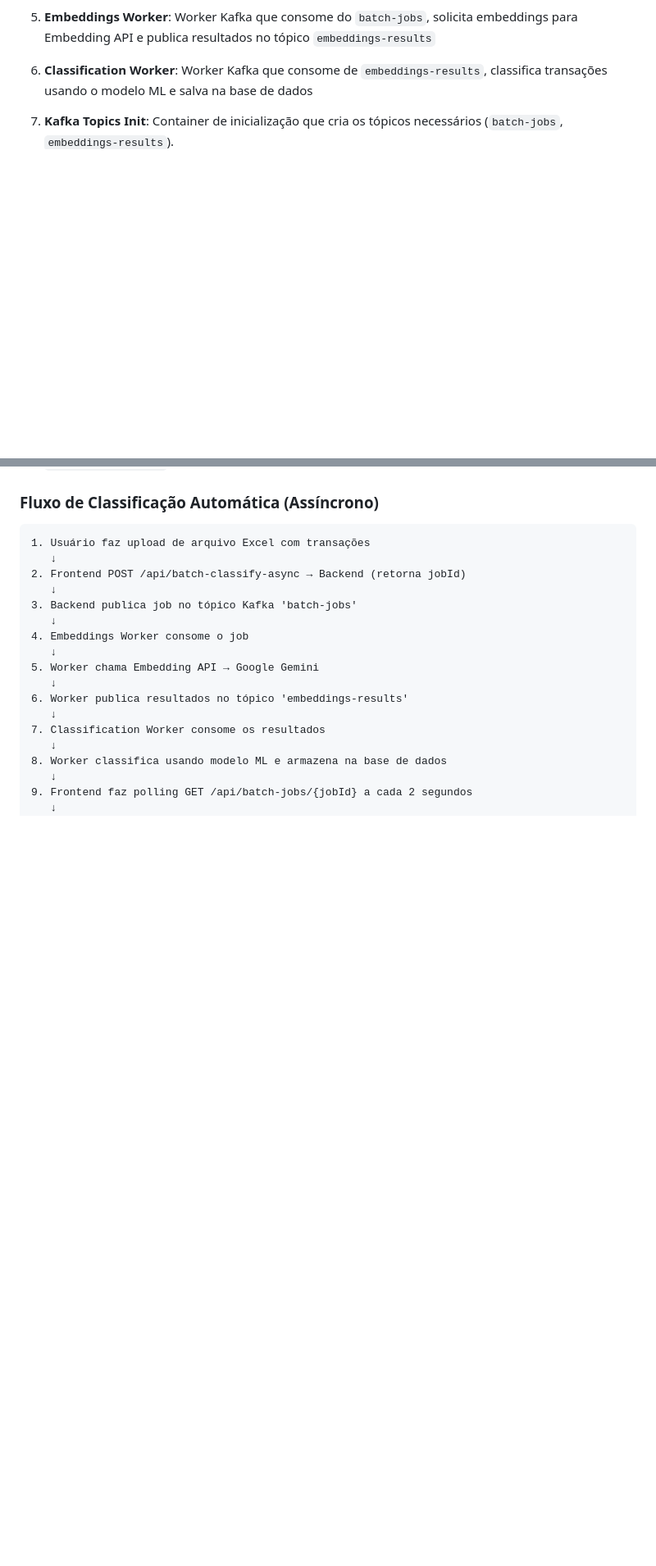
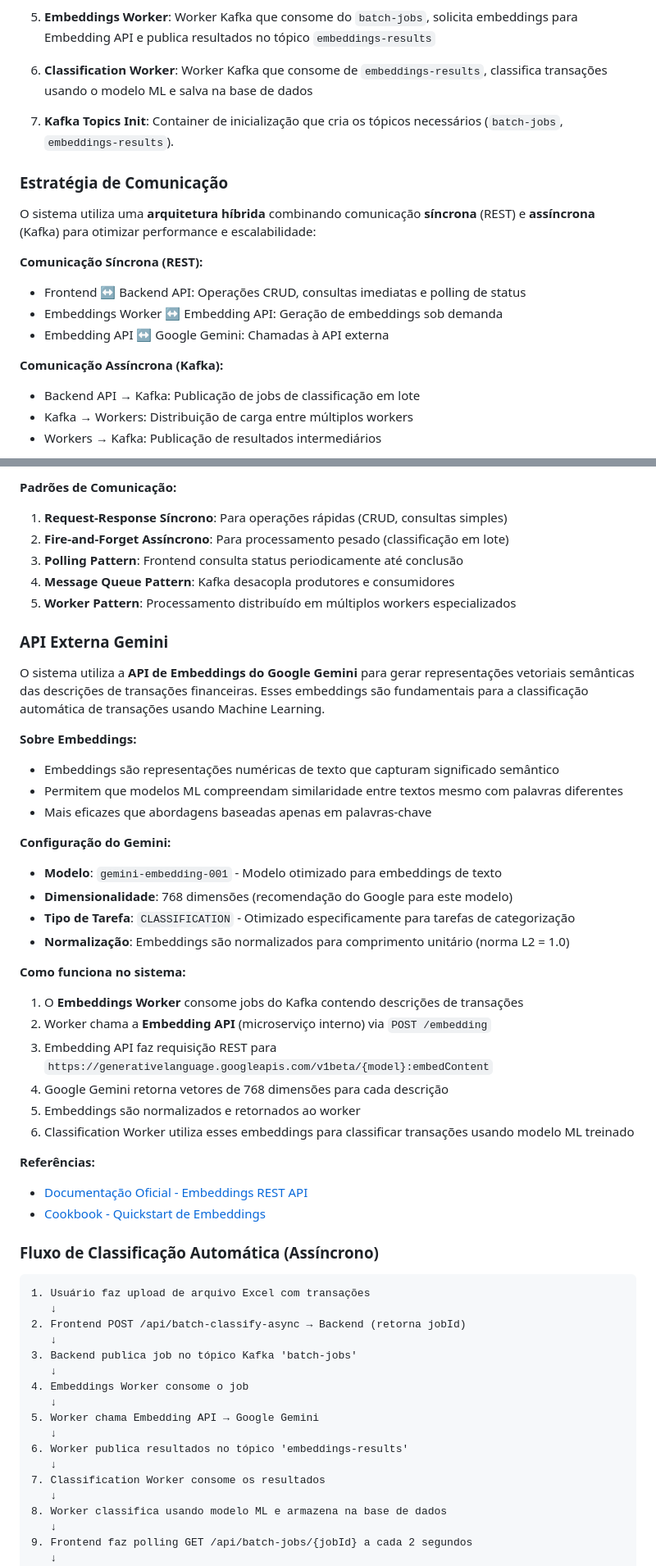
Before and after one commit to GuilhermePFM/mvp-front-end, a Markdown page: README.md, 2 parts joined by grey strips. Shown: that part at 82% size. GitHub-like rendering; blank space fills up the shorter version.

Commit message:
update README.md to include new sections on communication strategy and external API integration; detail hybrid architecture using REST and Kafka for improved performance and scalability

```diff
--- a/README.md
+++ b/README.md
@@ -70,3 +72,18 @@ Este projeto utiliza uma arquitetura de **microserviços distribuídos** com pro
 6. **Classification Worker**: Worker Kafka que consome de `embeddings-results`, classifica transações usando o modelo ML e salva na base de dados
 
 7. **Kafka Topics Init**: Container de inicialização que cria os tópicos necessários (`batch-jobs`, `embeddings-results`).
+
+### Estratégia de Comunicação
+
+O sistema utiliza uma **arquitetura híbrida** combinando comunicação **síncrona** (REST) e **assíncrona** (Kafka) para otimizar performance e escalabilidade:
+
+**Comunicação Síncrona (REST):**
+- Frontend ↔ Backend API: Operações CRUD, consultas imediatas e polling de status
+- Embeddings Worker ↔ Embedding API: Geração de embeddings sob demanda
+- Embedding API ↔ Google Gemini: Chamadas à API externa
+
+**Comunicação Assíncrona (Kafka):**
+- Backend API → Kafka: Publicação de jobs de classificação em lote
+- Kafka → Workers: Distribuição de carga entre múltiplos workers
+- Workers → Kafka: Publicação de resultados intermediários
+
@@ -73,3 +154,37 @@ Este projeto utiliza uma arquitetura de **microserviços distribuídos** com pro
+**Padrões de Comunicação:**
+
+1. **Request-Response Síncrono**: Para operações rápidas (CRUD, consultas simples)
+2. **Fire-and-Forget Assíncrono**: Para processamento pesado (classificação em lote)
+3. **Polling Pattern**: Frontend consulta status periodicamente até conclusão
+4. **Message Queue Pattern**: Kafka desacopla produtores e consumidores
+5. **Worker Pattern**: Processamento distribuído em múltiplos workers especializados
+
+### API Externa Gemini
+
+O sistema utiliza a **API de Embeddings do Google Gemini** para gerar representações vetoriais semânticas das descrições de transações financeiras. Esses embeddings são fundamentais para a classificação automática de transações usando Machine Learning.
+
+**Sobre Embeddings:**
+- Embeddings são representações numéricas de texto que capturam significado semântico
+- Permitem que modelos ML compreendam similaridade entre textos mesmo com palavras diferentes
+- Mais eficazes que abordagens baseadas apenas em palavras-chave
+
+**Configuração do Gemini:**
+- **Modelo**: `gemini-embedding-001` - Modelo otimizado para embeddings de texto
+- **Dimensionalidade**: 768 dimensões (recomendação do Google para este modelo)
+- **Tipo de Tarefa**: `CLASSIFICATION` - Otimizado especificamente para tarefas de categorização
+- **Normalização**: Embeddings são normalizados para comprimento unitário (norma L2 = 1.0)
+
+**Como funciona no sistema:**
+1. O **Embeddings Worker** consome jobs do Kafka contendo descrições de transações
+2. Worker chama a **Embedding API** (microserviço interno) via `POST /embedding`
+3. Embedding API faz requisição REST para `https://generativelanguage.googleapis.com/v1beta/{model}:embedContent`
+4. Google Gemini retorna vetores de 768 dimensões para cada descrição
+5. Embeddings são normalizados e retornados ao worker
+6. Classification Worker utiliza esses embeddings para classificar transações usando modelo ML treinado
+
+**Referências:**
+- [Documentação Oficial - Embeddings REST API](https://ai.google.dev/gemini-api/docs/embeddings#rest)
+- [Cookbook - Quickstart de Embeddings](https://github.com/google-gemini/cookbook/blob/main/quickstarts/Embeddings.ipynb)
 
 
 ### Fluxo de Classificação Automática (Assíncrono)
```
Also changed, not shown: other parts of README.md (+66 -0 lines).
